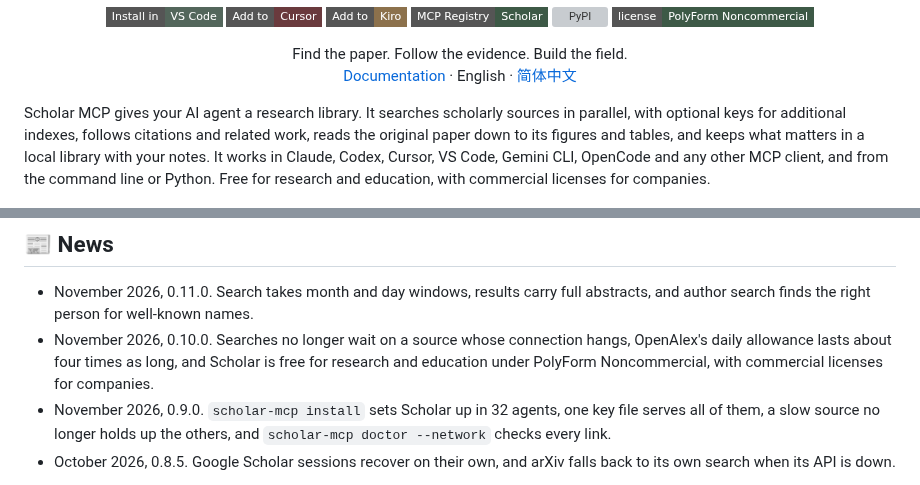
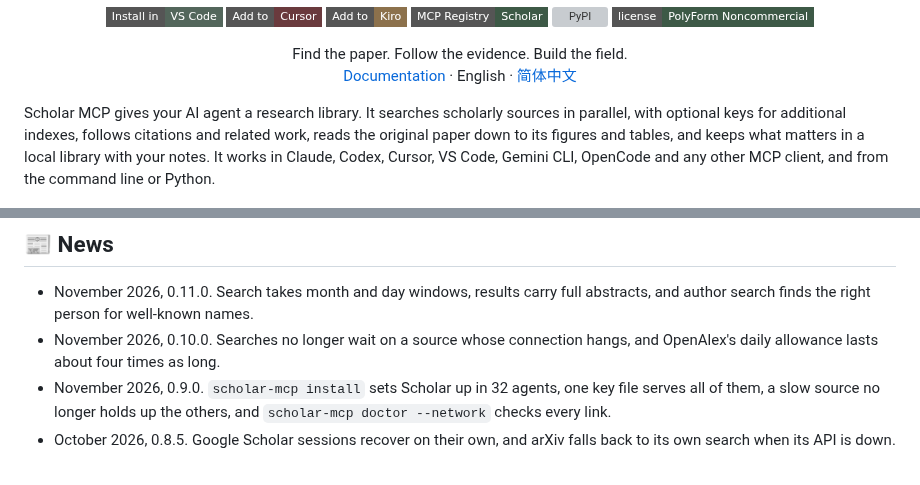
Before and after one commit to Liyux3/scholar-mcp, a Markdown page: README.md, 2 parts joined by grey strips. GitHub-like rendering; badges without logos; grey boxes are pictures that could not be loaded.

Commit message:
README: the license sits in its own section, not in the introduction

```diff
--- a/README.md
+++ b/README.md
@@ -22,7 +22,7 @@
   <a href="https://liyux3.github.io/scholar-mcp/">Documentation</a> · English · <a href="README.zh-CN.md">简体中文</a>
 </p>
 
-Scholar MCP gives your AI agent a research library. It searches scholarly sources in parallel, with optional keys for additional indexes, follows citations and related work, reads the original paper down to its figures and tables, and keeps what matters in a local library with your notes. It works in Claude, Codex, Cursor, VS Code, Gemini CLI, OpenCode and any other MCP client, and from the command line or Python. Free for research and education, with commercial licenses for companies.
+Scholar MCP gives your AI agent a research library. It searches scholarly sources in parallel, with optional keys for additional indexes, follows citations and related work, reads the original paper down to its figures and tables, and keeps what matters in a local library with your notes. It works in Claude, Codex, Cursor, VS Code, Gemini CLI, OpenCode and any other MCP client, and from the command line or Python.
 
 <p align="center">
   <a href="https://liyux3.github.io/scholar-mcp/#watch"><img src="docs/assets/scholar-film-poster.jpg" alt="Watch the one-minute film" width="820"></a>
@@ -31,7 +31,7 @@ Scholar MCP gives your AI agent a research library. It searches scholarly source
 ## 📰 News
 
 - November 2026, 0.11.0. Search takes month and day windows, results carry full abstracts, and author search finds the right person for well-known names.
-- November 2026, 0.10.0. Searches no longer wait on a source whose connection hangs, OpenAlex's daily allowance lasts about four times as long, and Scholar is free for research and education under PolyForm Noncommercial, with commercial licenses for companies.
+- November 2026, 0.10.0. Searches no longer wait on a source whose connection hangs, and OpenAlex's daily allowance lasts about four times as long.
 - November 2026, 0.9.0. `scholar-mcp install` sets Scholar up in 32 agents, one key file serves all of them, a slow source no longer holds up the others, and `scholar-mcp doctor --network` checks every link.
 - October 2026, 0.8.5. Google Scholar sessions recover on their own, and arXiv falls back to its own search when its API is down.
 
```
Also changed, not shown: README.zh-CN.md (+2 -2 lines).
